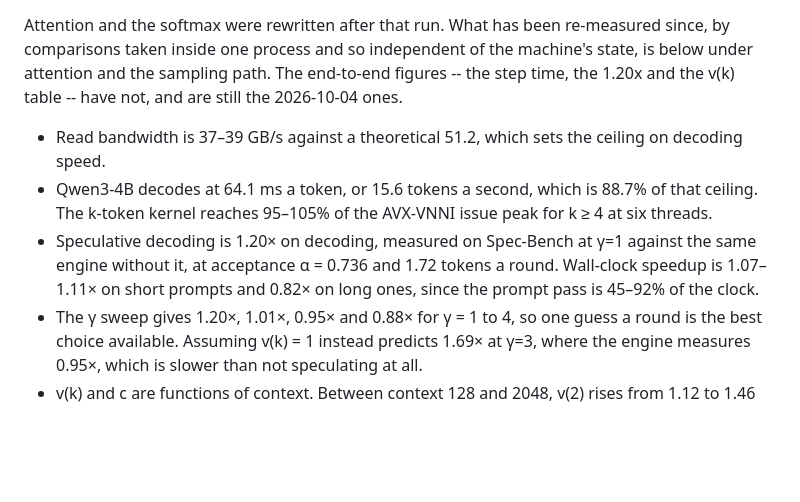
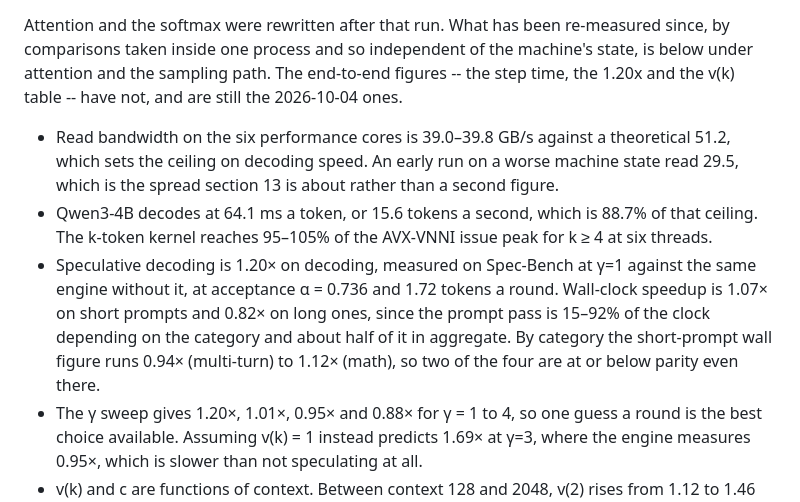
Before and after one commit to asood8/draft-model, a Markdown page: README.md, the part around the change. GitHub-like rendering; blank space fills up the shorter version.

```diff
--- a/README.md
+++ b/README.md
@@ -42,12 +42,16 @@ comparisons taken inside one process and so independent of the machine's state,
 attention and the sampling path. The end-to-end figures -- the step time, the 1.20x and the v(k)
 table -- have not, and are still the 2026-10-04 ones.
 
-- Read bandwidth is 37–39 GB/s against a theoretical 51.2, which sets the ceiling on decoding speed.
+- Read bandwidth on the six performance cores is 39.0–39.8 GB/s against a theoretical 51.2, which
+  sets the ceiling on decoding speed. An early run on a worse machine state read 29.5, which is the
+  spread section 13 is about rather than a second figure.
 - Qwen3-4B decodes at 64.1 ms a token, or 15.6 tokens a second, which is 88.7% of that ceiling. The
   k-token kernel reaches 95–105% of the AVX-VNNI issue peak for k ≥ 4 at six threads.
 - Speculative decoding is 1.20× on decoding, measured on Spec-Bench at γ=1 against the same engine
-  without it, at acceptance α = 0.736 and 1.72 tokens a round. Wall-clock speedup is 1.07–1.11× on
-  short prompts and 0.82× on long ones, since the prompt pass is 45–92% of the clock.
+  without it, at acceptance α = 0.736 and 1.72 tokens a round. Wall-clock speedup is 1.07× on short
+  prompts and 0.82× on long ones, since the prompt pass is 15–92% of the clock depending on the
+  category and about half of it in aggregate. By category the short-prompt wall figure runs 0.94×
+  (multi-turn) to 1.12× (math), so two of the four are at or below parity even there.
 - The γ sweep gives 1.20×, 1.01×, 0.95× and 0.88× for γ = 1 to 4, so one guess a round is the best
   choice available. Assuming v(k) = 1 instead predicts 1.69× at γ=3, where the engine measures
   0.95×, which is slower than not speculating at all.
```
Also changed, not shown: PLAN.md (+12 -3 lines), docs/WRITEUP.md (+4 -3 lines).
